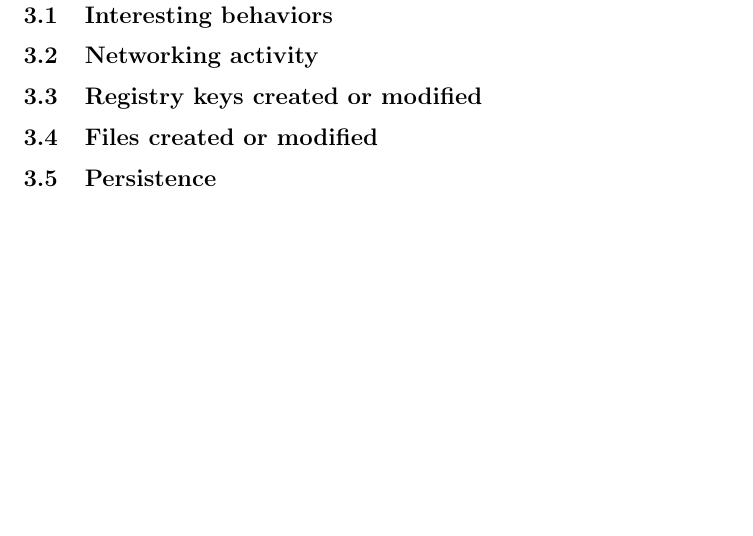
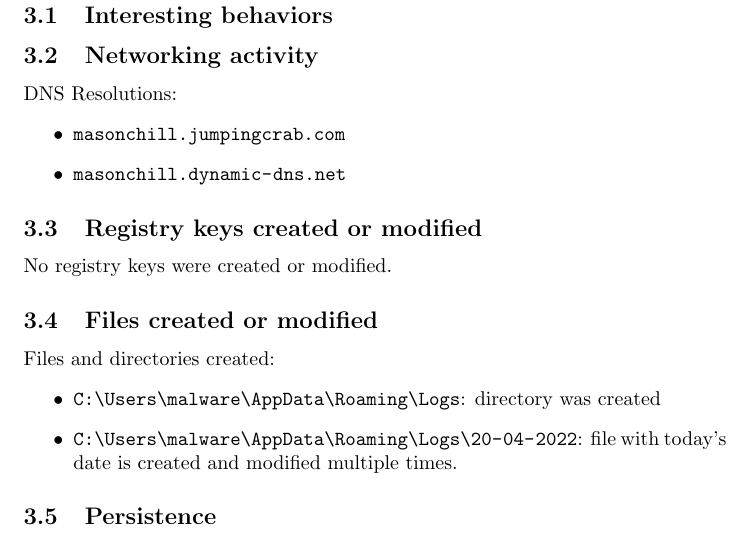
Before and after one commit to Mivanov9/CAP6137, a LaTeX document (P4/Practical4.tex): part of page 5 of 6, cut so that both start at the same text, the shorter picture padded with empty space. Compiled offline with pdfLaTeX.

Commit message:
end 4/22

```diff
--- a/P4/Practical4.tex
+++ b/P4/Practical4.tex
@@ -64,8 +64,19 @@ ivanovmichael@ufl.edu}
     \section{Dynamic Analysis}
     \subsection{Interesting behaviors}
     \subsection{Networking activity}
+    DNS Resolutions:
+    \begin{itemize}
+        \item \url{masonchill.jumpingcrab.com}
+        \item \url{masonchill.dynamic-dns.net}
+    \end{itemize}
     \subsection{Registry keys created or modified}
+    No registry keys were created or modified.
     \subsection{Files created or modified}
+    Files and directories created:
+    \begin{itemize}
+        \item \url{C:\Users\malware\AppData\Roaming\Logs}: directory was created
+        \item \url{C:\Users\malware\AppData\Roaming\Logs\20-04-2022}: file with today's date is created and modified multiple times.
+    \end{itemize}
     \subsection{Persistence}
     \pagebreak
     \section{Indicators of Compromise}
```
